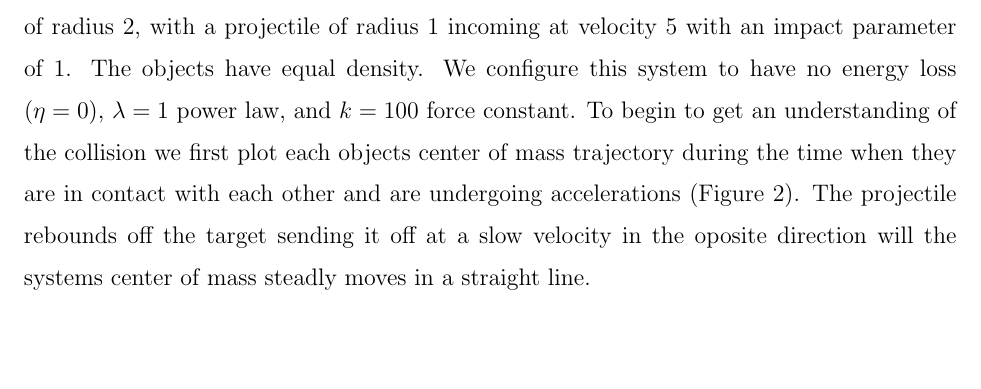
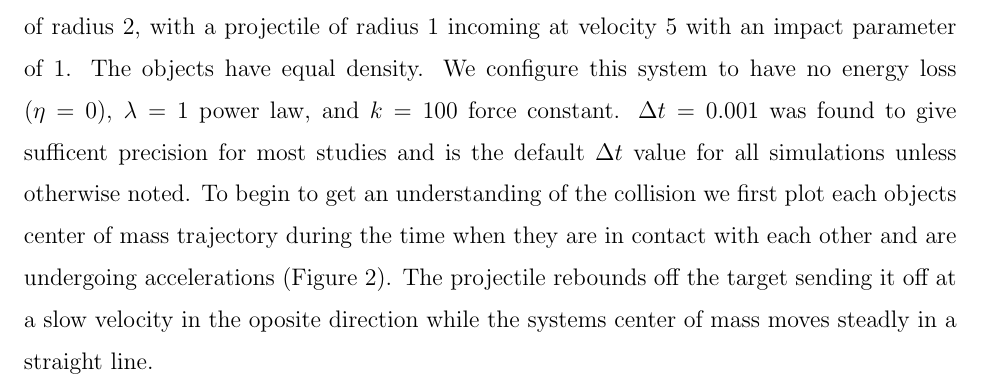
Before and after one commit to douglasdavis/classical_collision, a LaTeX paper (paper/paper.tex): part of page 4 of 12, cut so that both start at the same text, the shorter picture padded with empty space. Compiled offline with pdfLaTeX.

Commit message:
edited slightly

```diff
--- a/paper/paper.tex
+++ b/paper/paper.tex
@@ -68,7 +68,7 @@ In addition to the position and velocity of the masses we also calculate their k
 \section{Results}
 \subsection{Simulation Performance}
 \subsubsection{Default Configuration}
-One of the first tasks was to validate the simulation framework using a system where the physics was simple and easy to intuitively predict. This system uses a stationary target of radius 2, with a projectile of radius 1 incoming at velocity 5 with an impact parameter of 1. The objects have equal density. We configure this system to have no energy loss ($\eta = 0$), $\lambda=1$ power law, and $k=100$ force constant. To begin to get an understanding of the collision we first plot each objects center of mass trajectory during the time when they are in contact with each other and are undergoing accelerations (Figure~\ref{fig:tracks_default}). The projectile rebounds off the target sending it off at a slow velocity in the oposite direction will the systems center of mass steadly moves in a straight line.
+One of the first tasks was to validate the simulation framework using a system where the physics was simple and easy to intuitively predict. This system uses a stationary target of radius 2, with a projectile of radius 1 incoming at velocity 5 with an impact parameter of 1. The objects have equal density. We configure this system to have no energy loss ($\eta = 0$), $\lambda=1$ power law, and $k=100$ force constant. $\Delta t = 0.001$ was found to give sufficent precision for most studies and is the default $\Delta t$ value for all simulations unless otherwise noted. To begin to get an understanding of the collision we first plot each objects center of mass trajectory during the time when they are in contact with each other and are undergoing accelerations (Figure~\ref{fig:tracks_default}). The projectile rebounds off the target sending it off at a slow velocity in the oposite direction while the systems center of mass moves steadly in a straight line.
 \begin{figure}[h!]
   \includegraphics[width=.45\textwidth]{plots/default/x_vs_y_with_ellipse.pdf}
   \includegraphics[width=.45\textwidth]{plots/default/x_vs_y_with_ellipse_MS.pdf}
```
